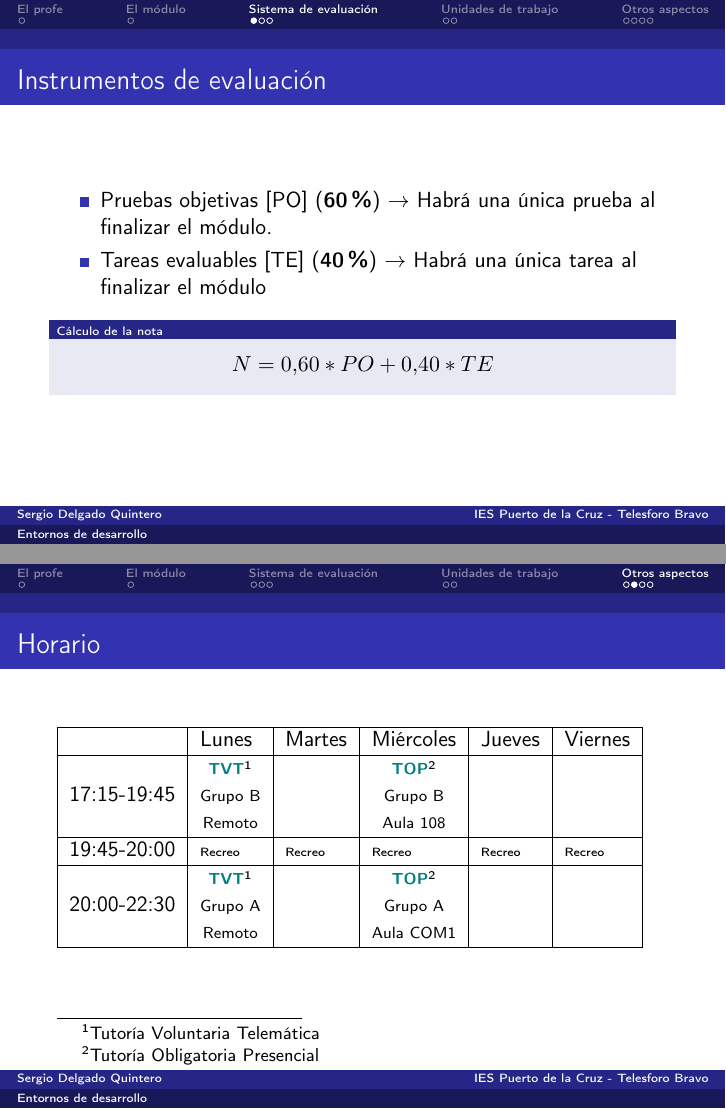
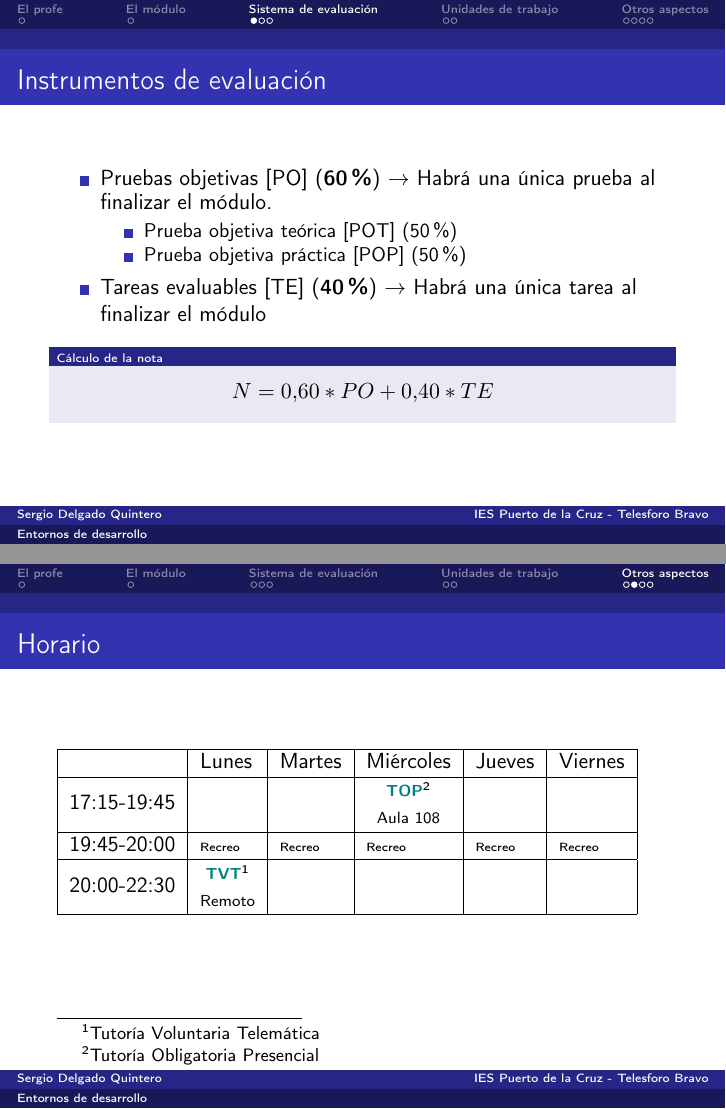
Before and after one commit to sdelquin/ets, LaTeX slides (intro/slides.tex): pages 5 and 11 of 13, joined at a grey line. Compiled offline with pdfLaTeX.

Commit message:
Improve intro slides

```diff
--- a/intro/slides.tex
+++ b/intro/slides.tex
@@ -61,6 +61,10 @@
 \begin{frame}{Instrumentos de evaluación}
     \begin{itemize}
         \item Pruebas objetivas [PO] (\textbf{60\%}) $\rightarrow$ Habrá una única prueba al finalizar el módulo.
+        \begin{itemize}
+            \item Prueba objetiva teórica [POT] (50\%)
+            \item Prueba objetiva práctica [POP] (50\%)
+        \end{itemize}
         \item Tareas evaluables [TE] (\textbf{40\%}) $\rightarrow$ Habrá una única tarea al finalizar el módulo
     \end{itemize}
 
@@ -158,15 +162,10 @@
          & Lunes & Martes & Miércoles & Jueves & Viernes\\
         \hline
         17:15-19:45 &
-        \makecell{
-            {\scriptsize \textcolor{teal}{\textbf{TVT}}\footnotemark[1]}\\
-            {\scriptsize Grupo B}\\
-            {\scriptsize Remoto}
-        } &
+        &
         &
         \makecell{
             {\scriptsize \textcolor{teal}{\textbf{TOP}}\footnotemark[2]}\\
-            {\scriptsize Grupo B}\\
             {\scriptsize Aula 108}
         } &
         &\\
@@ -176,15 +175,10 @@
         20:00-22:30 &
         \makecell{
             {\scriptsize \textcolor{teal}{\textbf{TVT}}\footnotemark[1]}\\
-            {\scriptsize Grupo A}\\
             {\scriptsize Remoto}
         } &
         &
-        \makecell{
-            {\scriptsize \textcolor{teal}{\textbf{TOP}}\footnotemark[2]}\\
-            {\scriptsize Grupo A}\\
-            {\scriptsize Aula COM1}
-        } &
+        &
         &\\
         \hline
     \end{tabular}
```
Also changed, not shown: intro/slides.tex (2 more changed lines).
